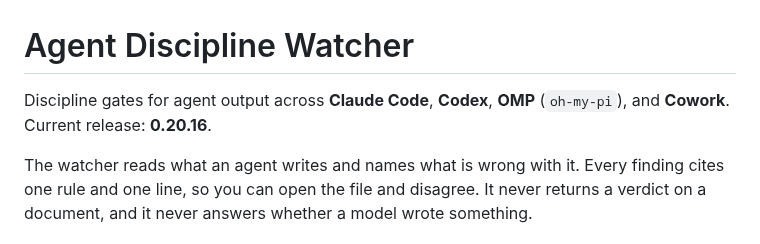
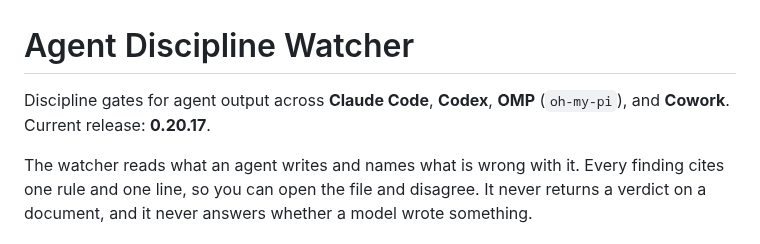
Before and after one commit to michaelheichler/agent-discipline-watcher, a Markdown page: README.md, the part around the change. Rendered like a GitHub page.

Commit message:
Release ADW 0.20.17

```diff
--- a/README.md
+++ b/README.md
@@ -1,6 +1,6 @@
 # Agent Discipline Watcher
 
-Discipline gates for agent output across **Claude Code**, **Codex**, **OMP** (`oh-my-pi`), and **Cowork**. Current release: **0.20.16**.
+Discipline gates for agent output across **Claude Code**, **Codex**, **OMP** (`oh-my-pi`), and **Cowork**. Current release: **0.20.17**.
 
 The watcher reads what an agent writes and names what is wrong with it. Every finding cites one rule and one line, so you can open the file and disagree. It never returns a verdict on a document, and it never answers whether a model wrote something.
 
```
Also changed, not shown: CHANGELOG.md (+7 -0 lines), tasks/validation.md (+4 -0 lines).
